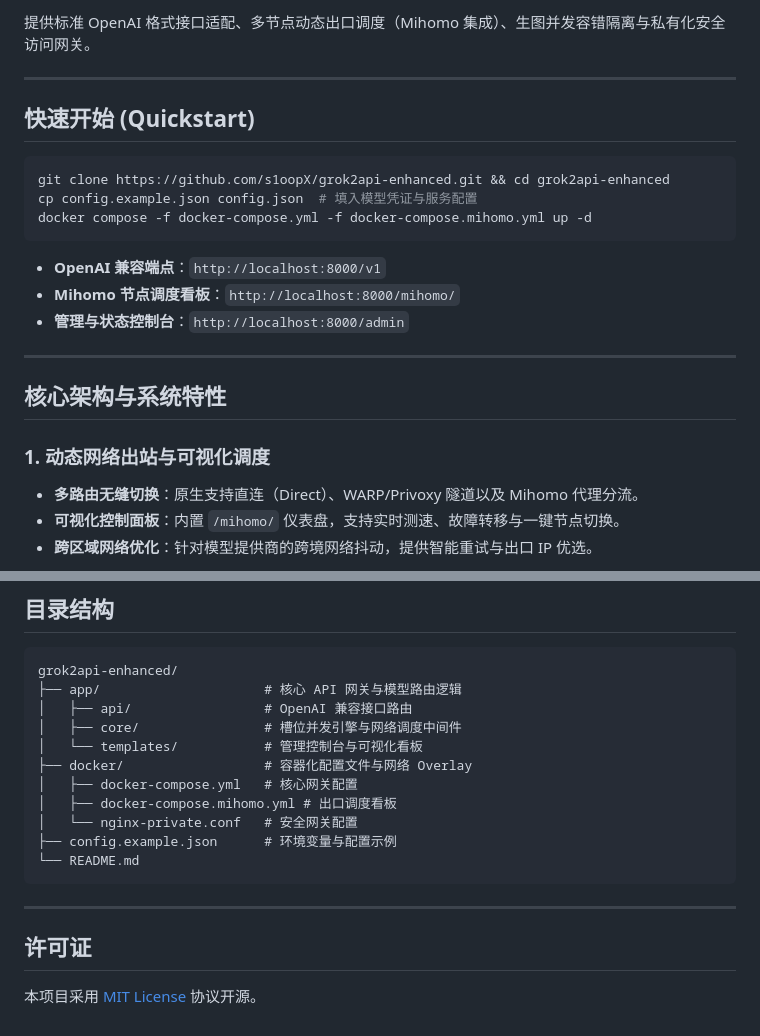
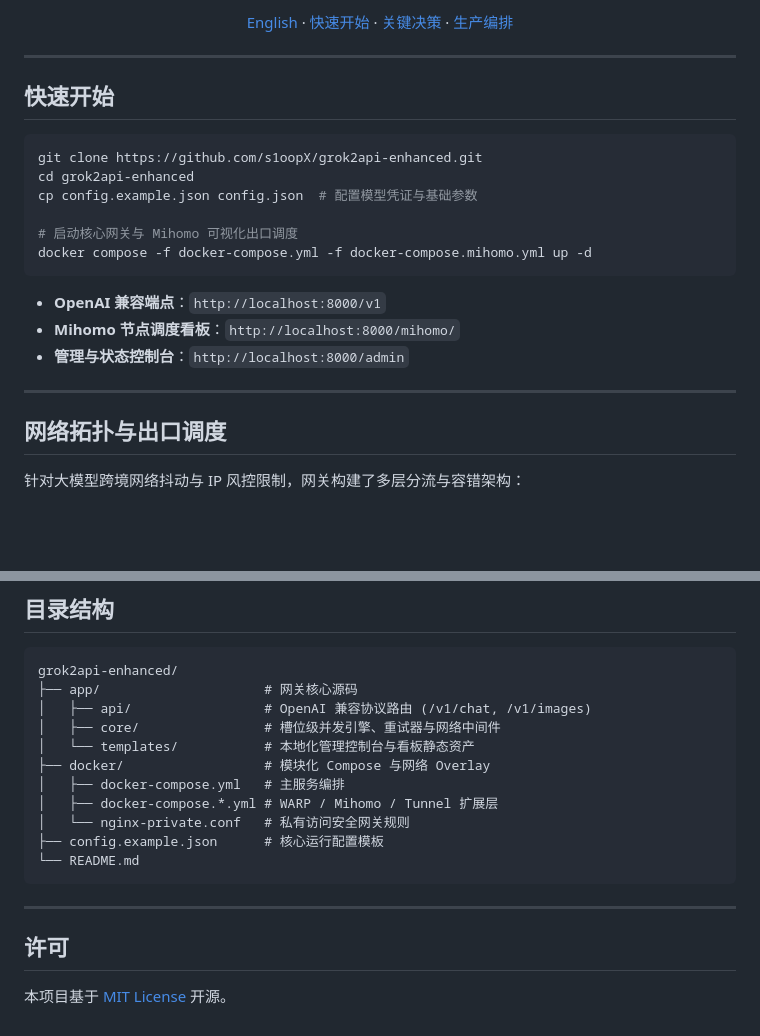
Before and after one commit to s1oopX/grok2api-enhanced, a Markdown page: README.md, 2 parts joined by grey strips. Rendered like a GitHub page; blank space fills up the shorter version.

````diff
--- a/README.md
+++ b/README.md
@@ -9,26 +14,28 @@
 
-提供标准 OpenAI 格式接口适配、多节点动态出口调度（Mihomo 集成）、生图并发容错隔离与私有化安全访问网关。
+[English](README.en.md) · [快速开始](#快速开始) · [关键决策](#关键决策) · [生产编排](#生产部署推荐)
+
+</div>
 
 ---
 
-## 快速开始 (Quickstart)
+## 快速开始
 
 ```bash
-git clone https://github.com/s1oopX/grok2api-enhanced.git && cd grok2api-enhanced
-cp config.example.json config.json  # 填入模型凭证与服务配置
+git clone https://github.com/s1oopX/grok2api-enhanced.git
+cd grok2api-enhanced
+cp config.example.json config.json  # 配置模型凭证与基础参数
+
+# 启动核心网关与 Mihomo 可视化出口调度
 docker compose -f docker-compose.yml -f docker-compose.mihomo.yml up -d
 ```
 
-- **OpenAI 兼容端点**：`http://localhost:8000/v1`
-- **Mihomo 节点调度看板**：`http://localhost:8000/mihomo/`
-- **管理与状态控制台**：`http://localhost:8000/admin`
+* **OpenAI 兼容端点**：`http://localhost:8000/v1`
+* **Mihomo 节点调度看板**：`http://localhost:8000/mihomo/`
+* **管理与状态控制台**：`http://localhost:8000/admin`
 
 ---
 
-## 核心架构与系统特性
+## 网络拓扑与出口调度
 
-### 1. 动态网络出站与可视化调度
-- **多路由无缝切换**：原生支持直连（Direct）、WARP/Privoxy 隧道以及 Mihomo 代理分流。
-- **可视化控制面板**：内置 `/mihomo/` 仪表盘，支持实时测速、故障转移与一键节点切换。
-- **跨区域网络优化**：针对模型提供商的跨境网络抖动，提供智能重试与出口 IP 优选。
+针对大模型跨境网络抖动与 IP 风控限制，网关构建了多层分流与容错架构：
 
@@ -105,18 +130,18 @@ print(response.choices[0].message.content)
 grok2api-enhanced/
-├── app/                     # 核心 API 网关与模型路由逻辑
-│   ├── api/                 # OpenAI 兼容接口路由
-│   ├── core/                # 槽位并发引擎与网络调度中间件
-│   └── templates/           # 管理控制台与可视化看板
-├── docker/                  # 容器化配置文件与网络 Overlay
-│   ├── docker-compose.yml   # 核心网关配置
-│   ├── docker-compose.mihomo.yml # 出口调度看板
-│   └── nginx-private.conf   # 安全网关配置
-├── config.example.json      # 环境变量与配置示例
+├── app/                     # 网关核心源码
+│   ├── api/                 # OpenAI 兼容协议路由 (/v1/chat, /v1/images)
+│   ├── core/                # 槽位级并发引擎、重试器与网络中间件
+│   └── templates/           # 本地化管理控制台与看板静态资产
+├── docker/                  # 模块化 Compose 与网络 Overlay
+│   ├── docker-compose.yml   # 主服务编排
+│   ├── docker-compose.*.yml # WARP / Mihomo / Tunnel 扩展层
+│   └── nginx-private.conf   # 私有访问安全网关规则
+├── config.example.json      # 核心运行配置模板
 └── README.md
 ```
 
 ---
 
-## 许可证
+## 许可
 
-本项目采用 [MIT License](LICENSE) 协议开源。
+本项目基于 [MIT License](LICENSE) 开源。
````
Also changed, not shown: other parts of README.md (+53 -30 lines).
